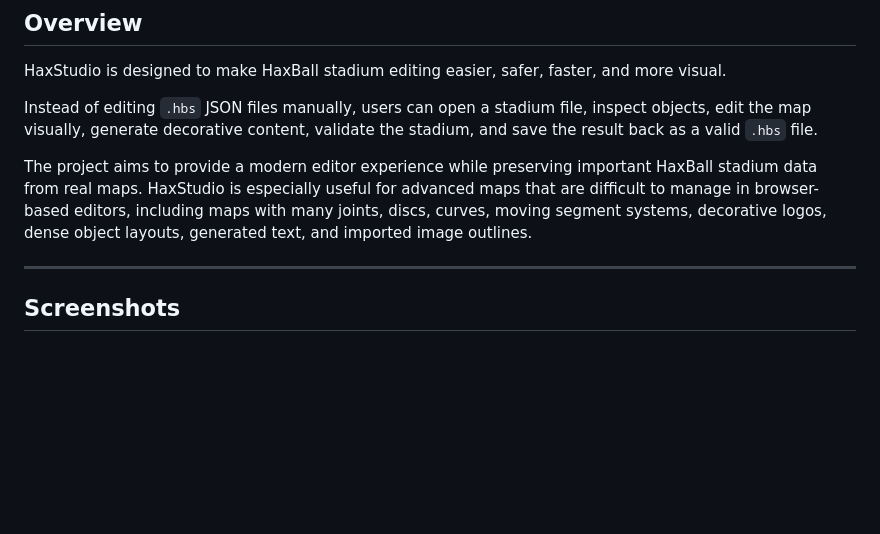
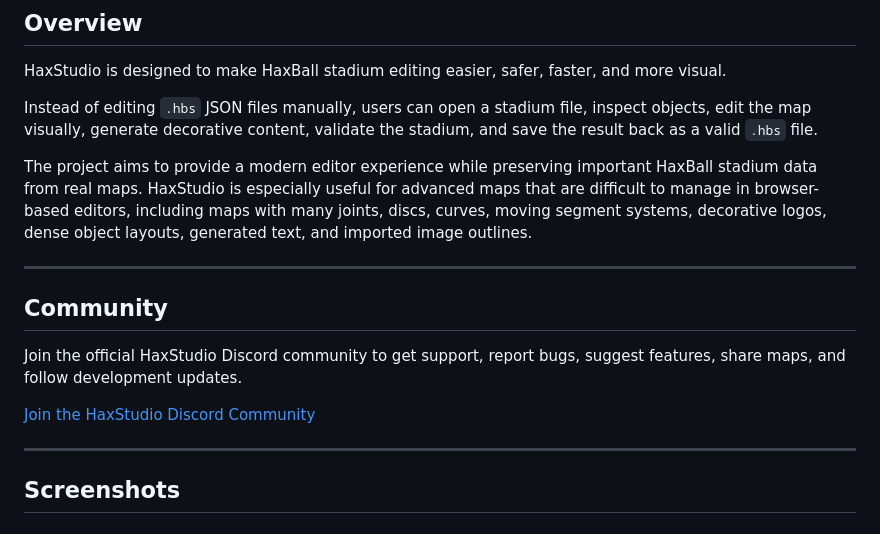
Before and after one commit to xYigit58/HaxStudio, a Markdown page: README.md, the part around one of its changes. Drawn GitHub-style; blank space fills up the shorter version.

Commit message:
Enhance README with Discord community information
Added Discord community link and section to README.

```diff
--- a/README.md
+++ b/README.md
@@ -21,6 +23,14 @@ HaxStudio is designed to make HaxBall stadium editing easier, safer, faster, and
 Instead of editing `.hbs` JSON files manually, users can open a stadium file, inspect objects, edit the map visually, generate decorative content, validate the stadium, and save the result back as a valid `.hbs` file.
 
 The project aims to provide a modern editor experience while preserving important HaxBall stadium data from real maps. HaxStudio is especially useful for advanced maps that are difficult to manage in browser-based editors, including maps with many joints, discs, curves, moving segment systems, decorative logos, dense object layouts, generated text, and imported image outlines.
+
+---
+
+## Community
+
+Join the official HaxStudio Discord community to get support, report bugs, suggest features, share maps, and follow development updates.
+
+[Join the HaxStudio Discord Community](https://discord.gg/3aDwUt88td)
 
 ---
 
```
Also changed, not shown: other parts of README.md (+2 -0 lines).
